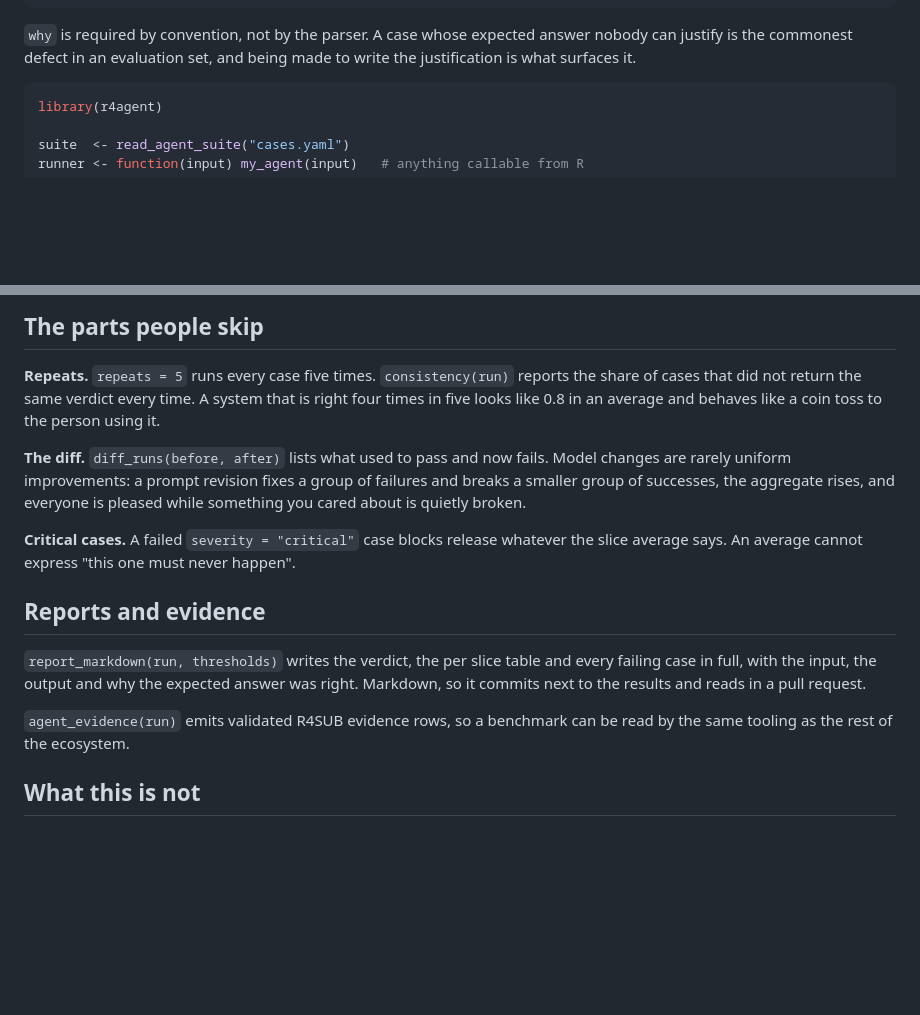
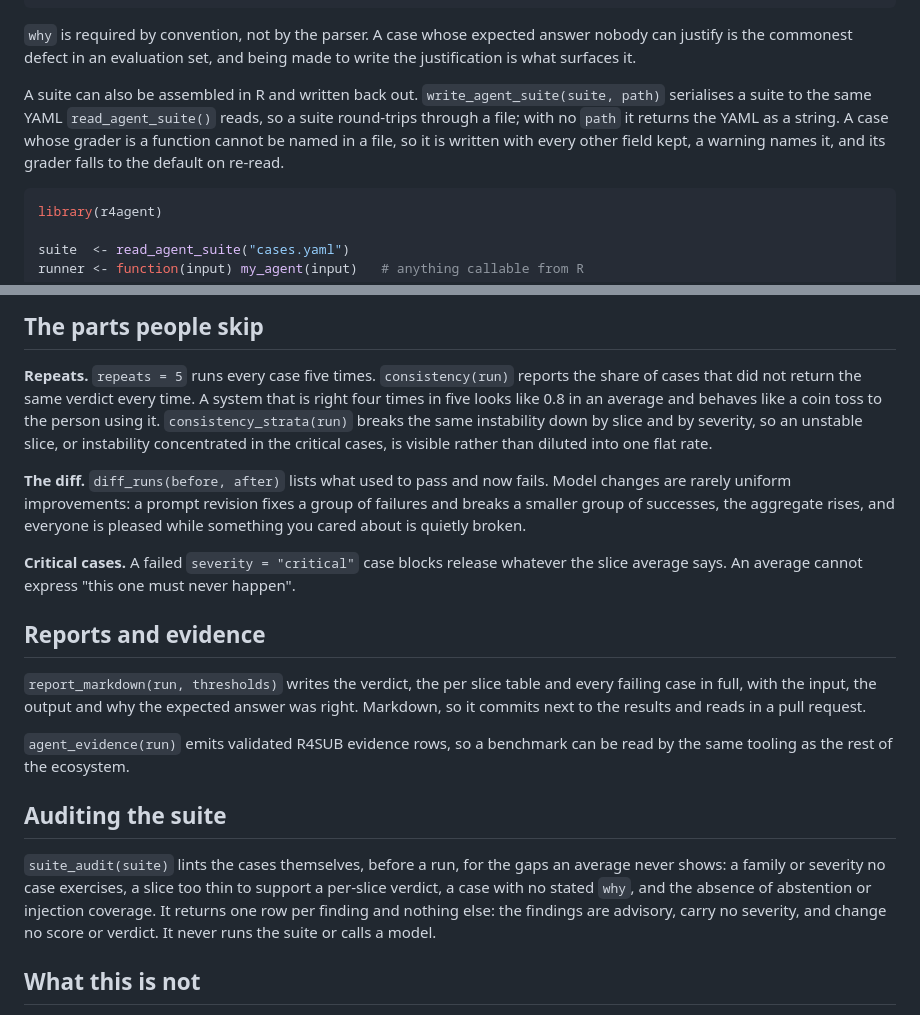
Before and after one commit to R4SUB/r4agent, a Markdown page: README.md, 2 parts joined by grey strips. GitHub-like rendering; blank space fills up the shorter version.

Commit message:
Document write_agent_suite(), consistency_strata() and suite_audit() in README

````diff
--- a/README.md
+++ b/README.md
@@ -45,6 +45,13 @@ cases:
 `why` is required by convention, not by the parser. A case whose expected answer
 nobody can justify is the commonest defect in an evaluation set, and being made
 to write the justification is what surfaces it.
+
+A suite can also be assembled in R and written back out.
+`write_agent_suite(suite, path)` serialises a suite to the same YAML
+`read_agent_suite()` reads, so a suite round-trips through a file; with no
+`path` it returns the YAML as a string. A case whose grader is a function cannot
+be named in a file, so it is written with every other field kept, a warning
+names it, and its grader falls to the default on re-read.
 
 ```r
 library(r4agent)
@@ -121,7 +128,10 @@ if the agent obeyed a planted instruction, so a match is a failure.
 **Repeats.** `repeats = 5` runs every case five times. `consistency(run)` reports
 the share of cases that did not return the same verdict every time. A system
 that is right four times in five looks like 0.8 in an average and behaves like a
-coin toss to the person using it.
+coin toss to the person using it. `consistency_strata(run)` breaks the same
+instability down by slice and by severity, so an unstable slice, or instability
+concentrated in the critical cases, is visible rather than diluted into one flat
+rate.
 
 **The diff.** `diff_runs(before, after)` lists what used to pass and now fails.
 Model changes are rarely uniform improvements: a prompt revision fixes a group of
@@ -140,6 +150,15 @@ pull request.
 
 `agent_evidence(run)` emits validated R4SUB evidence rows, so a benchmark can be
 read by the same tooling as the rest of the ecosystem.
+
+## Auditing the suite
+
+`suite_audit(suite)` lints the cases themselves, before a run, for the gaps an
+average never shows: a family or severity no case exercises, a slice too thin to
+support a per-slice verdict, a case with no stated `why`, and the absence of
+abstention or injection coverage. It returns one row per finding and nothing
+else: the findings are advisory, carry no severity, and change no score or
+verdict. It never runs the suite or calls a model.
 
 ## What this is not
 
````
